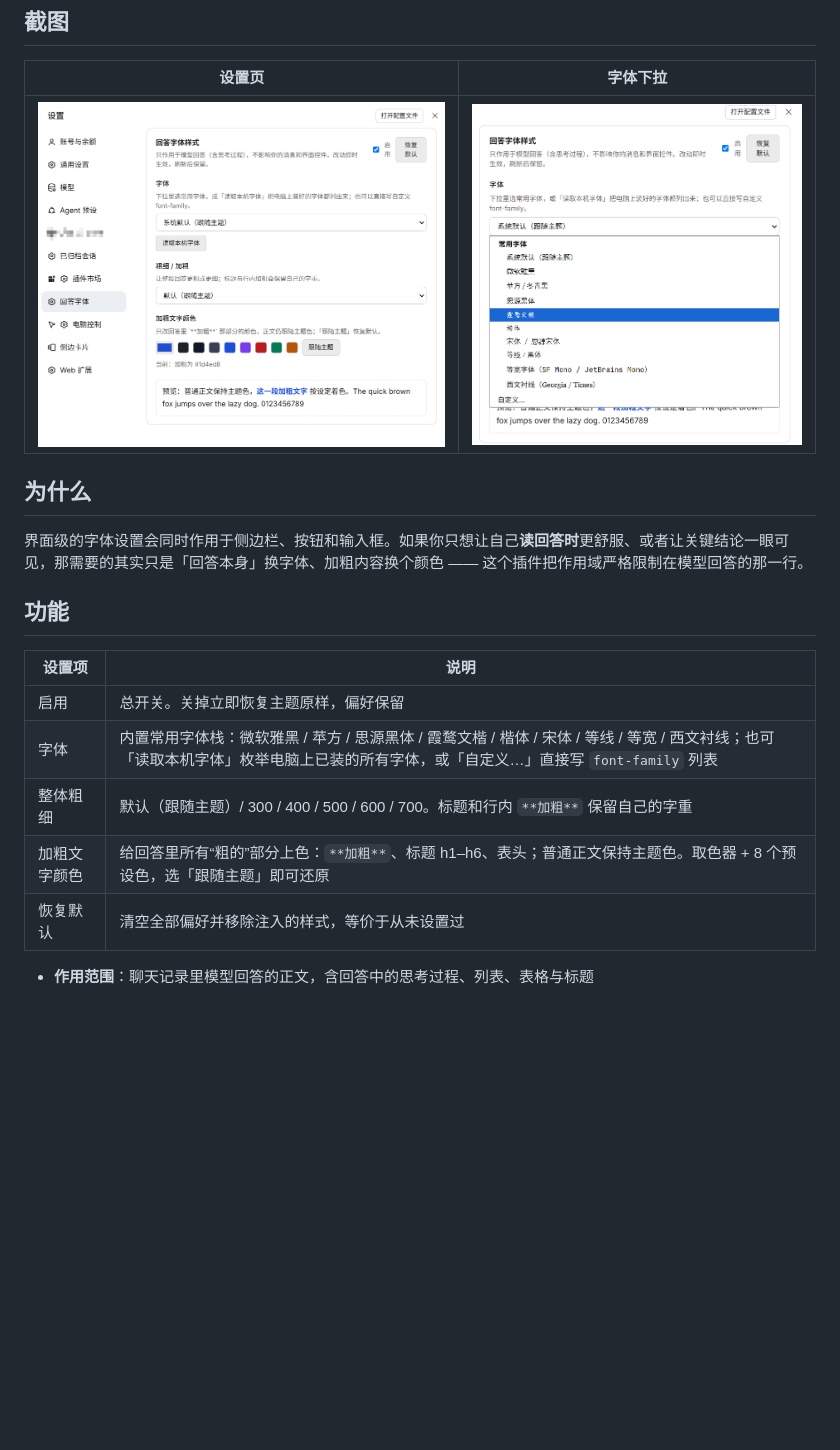
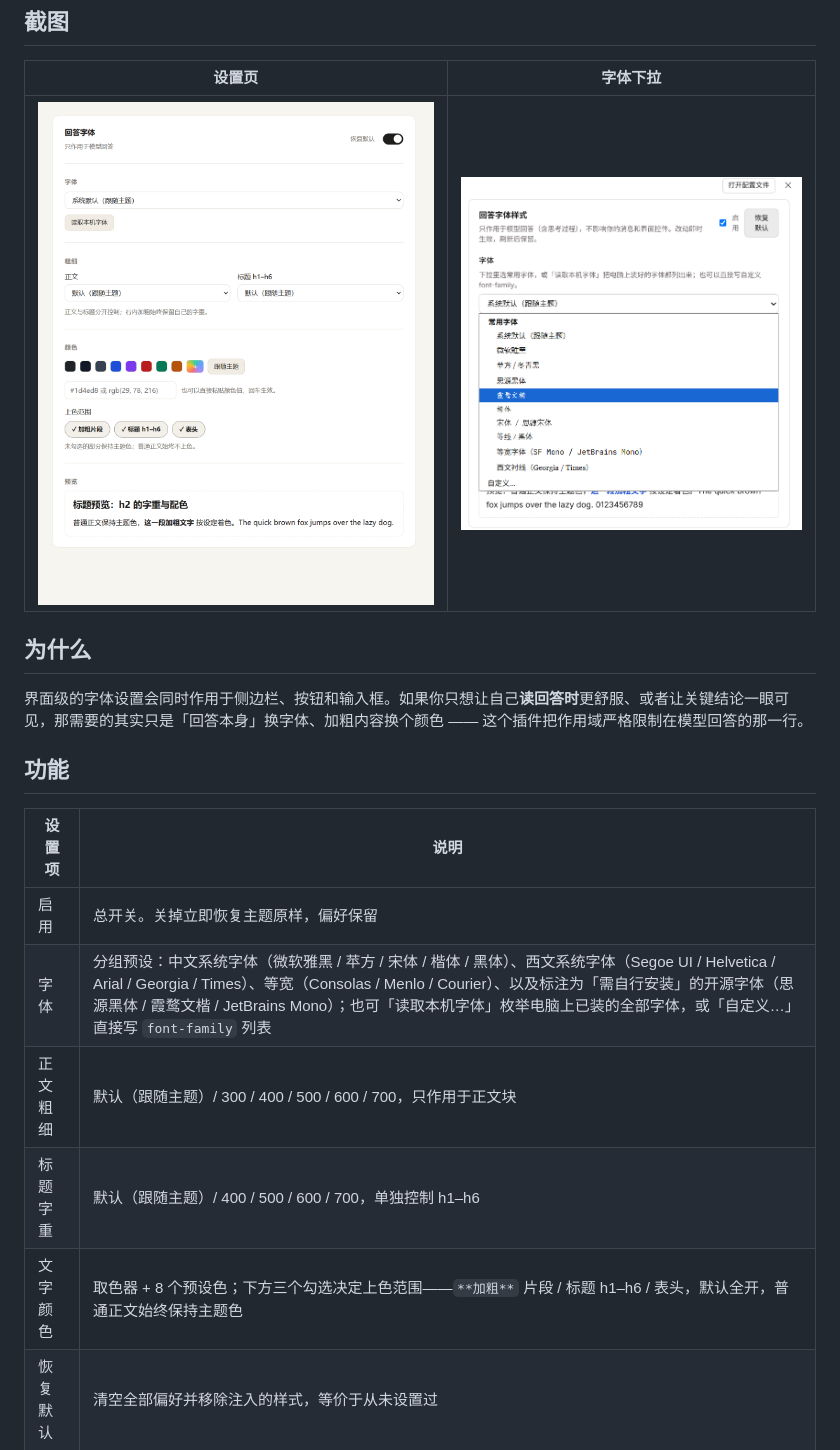
Before and after one commit to Luoqiaocong/dsh-answer-style, a Markdown page: README.md, the part around the change. GitHub-like rendering; pictures changed too: docs/screenshots/settings-panel.png; blank space fills up the shorter version.

```diff
--- a/README.md
+++ b/README.md
@@ -30,9 +30,10 @@
 | 设置项 | 说明 |
 | --- | --- |
 | 启用 | 总开关。关掉立即恢复主题原样，偏好保留 |
-| 字体 | 内置常用字体栈：微软雅黑 / 苹方 / 思源黑体 / 霞鹜文楷 / 楷体 / 宋体 / 等线 / 等宽 / 西文衬线；也可「读取本机字体」枚举电脑上已装的所有字体，或「自定义…」直接写 `font-family` 列表 |
-| 整体粗细 | 默认（跟随主题）/ 300 / 400 / 500 / 600 / 700。标题和行内 `**加粗**` 保留自己的字重 |
-| 加粗文字颜色 | 给回答里所有“粗的”部分上色：`**加粗**`、标题 h1–h6、表头；普通正文保持主题色。取色器 + 8 个预设色，选「跟随主题」即可还原 |
+| 字体 | 分组预设：中文系统字体（微软雅黑 / 苹方 / 宋体 / 楷体 / 黑体）、西文系统字体（Segoe UI / Helvetica / Arial / Georgia / Times）、等宽（Consolas / Menlo / Courier）、以及标注为「需自行安装」的开源字体（思源黑体 / 霞鹜文楷 / JetBrains Mono）；也可「读取本机字体」枚举电脑上已装的全部字体，或「自定义…」直接写 `font-family` 列表 |
+| 正文粗细 | 默认（跟随主题）/ 300 / 400 / 500 / 600 / 700，只作用于正文块 |
+| 标题字重 | 默认（跟随主题）/ 400 / 500 / 600 / 700，单独控制 h1–h6 |
+| 文字颜色 | 取色器 + 8 个预设色；下方三个勾选决定上色范围——`**加粗**` 片段 / 标题 h1–h6 / 表头，默认全开，普通正文始终保持主题色 |
 | 恢复默认 | 清空全部偏好并移除注入的样式，等价于从未设置过 |
 
 - **作用范围**：聊天记录里模型回答的正文，含回答中的思考过程、列表、表格与标题
```
Also changed, not shown: CHANGELOG.md (+24 -0 lines), README.en.md (+4 -3 lines), 4 other files.
